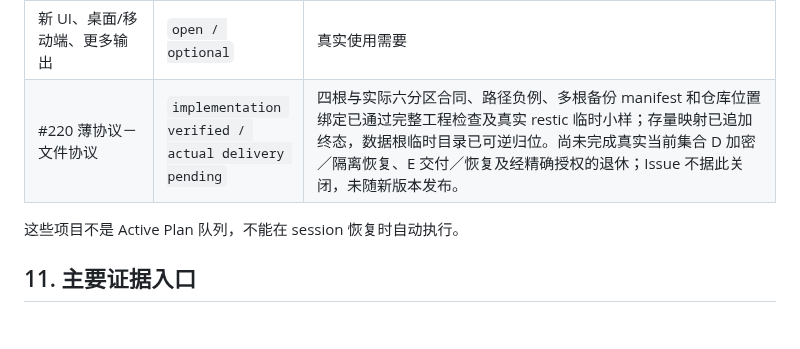
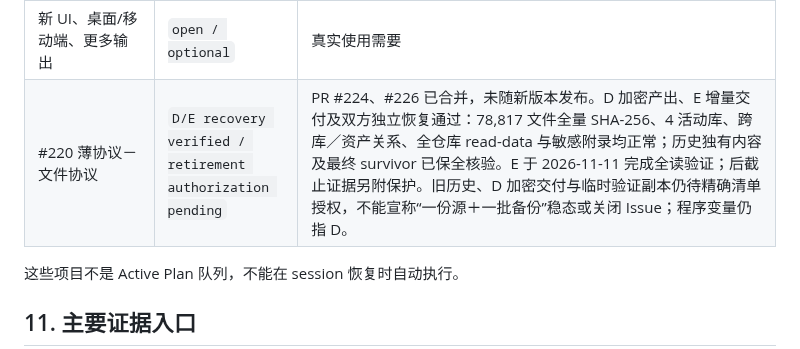
Before and after one commit to jadelaglace/babata, a Markdown page: 00_docs/04_process/04_b_USAGE_STATUS.md, the part around the change. GitHub-like rendering; blank space fills up the shorter version.

Commit message:
docs(usage): record verified D and E delivery pending retirement (#220)

```diff
--- a/00_docs/04_process/04_b_USAGE_STATUS.md
+++ b/00_docs/04_process/04_b_USAGE_STATUS.md
@@ -146,7 +146,7 @@ P0-P9 主线已完成并由用户接受，当前不再作为活动 roadmap。它
 | TC-11 独立系统级 receipt | `not-run` | 用户明确提出系统级终验；不能从缺口自动重开主线 |
 | 豆包完整 C1 | `closed-with-losses / verified` | 按用户‘试着找一下不行拉倒，赶紧闭环 c1’完成有界恢复并收口：保留 322 个文本 revision/1536 消息与前轮 57 份补充 C1；找回 116 个图片引用（115 个唯一图像）和 6 份本地匹配附件，新增 119 份正式 C1 并核验。55 个未恢复/视觉未成功对象与 6 份附件提取限制已逐项留证，不称无损完整 C1，无待用户决策或自动后续义务。详见 §11 恢复闭环回执。 |
 | 新 UI、桌面/移动端、更多输出 | `open / optional` | 真实使用需要 |
-| #220 薄协议－文件协议 | `implementation verified / actual delivery pending` | 四根与实际六分区合同、路径负例、多根备份 manifest 和仓库位置绑定已通过完整工程检查及真实 restic 临时小样；存量映射已追加终态，数据根临时目录已可逆归位。尚未完成真实当前集合 D 加密／隔离恢复、E 交付／恢复及经精确授权的退休；Issue 不据此关闭，未随新版本发布。 |
+| #220 薄协议－文件协议 | `D/E recovery verified / retirement authorization pending` | PR #224、#226 已合并，未随新版本发布。D 加密产出、E 增量交付及双方独立恢复通过：78,817 文件全量 SHA-256、4 活动库、跨库／资产关系、全仓库 read-data 与敏感附录均正常；历史独有内容及最终 survivor 已保全核验。E 于 2026-11-11 完成全读验证；后截止证据另附保护。旧历史、D 加密交付与临时验证副本仍待精确清单授权，不能宣称“一份源＋一批备份”稳态或关闭 Issue；程序变量仍指 D。 |
 
 这些项目不是 Active Plan 队列，不能在 session 恢复时自动执行。
 
```
